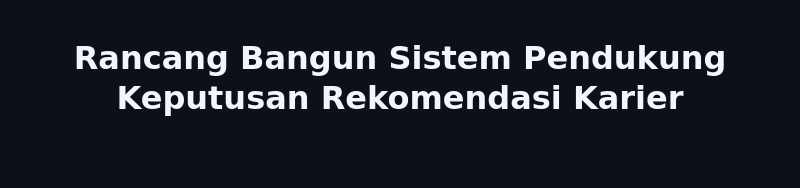
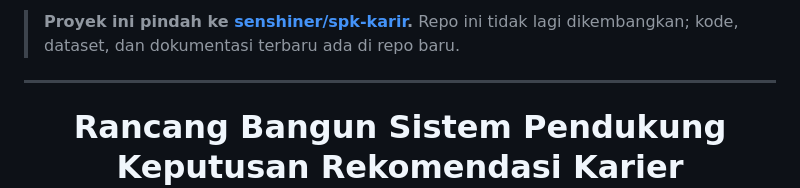
Before and after one commit to yfujust-collab/spk-rekomendasi-karier, a Markdown page: README.md, the part around the change. Drawn GitHub-style; blank space fills up the shorter version.

Commit message:
docs: note repository move to senshiner/spk-karir

```diff
--- a/README.md
+++ b/README.md
@@ -1,3 +1,8 @@
+> **Proyek ini pindah ke [senshiner/spk-karir](https://github.com/senshiner/spk-karir).**
+> Repo ini tidak lagi dikembangkan; kode, dataset, dan dokumentasi terbaru ada di repo baru.
+
+---
+
 <div align="center">
 
 # **Rancang Bangun Sistem Pendukung Keputusan Rekomendasi Karier Mahasiswa Informatika Berbasis Web Menggunakan Metode Content-Based Filtering dan Simple Additive Weighting (SAW)**
```
